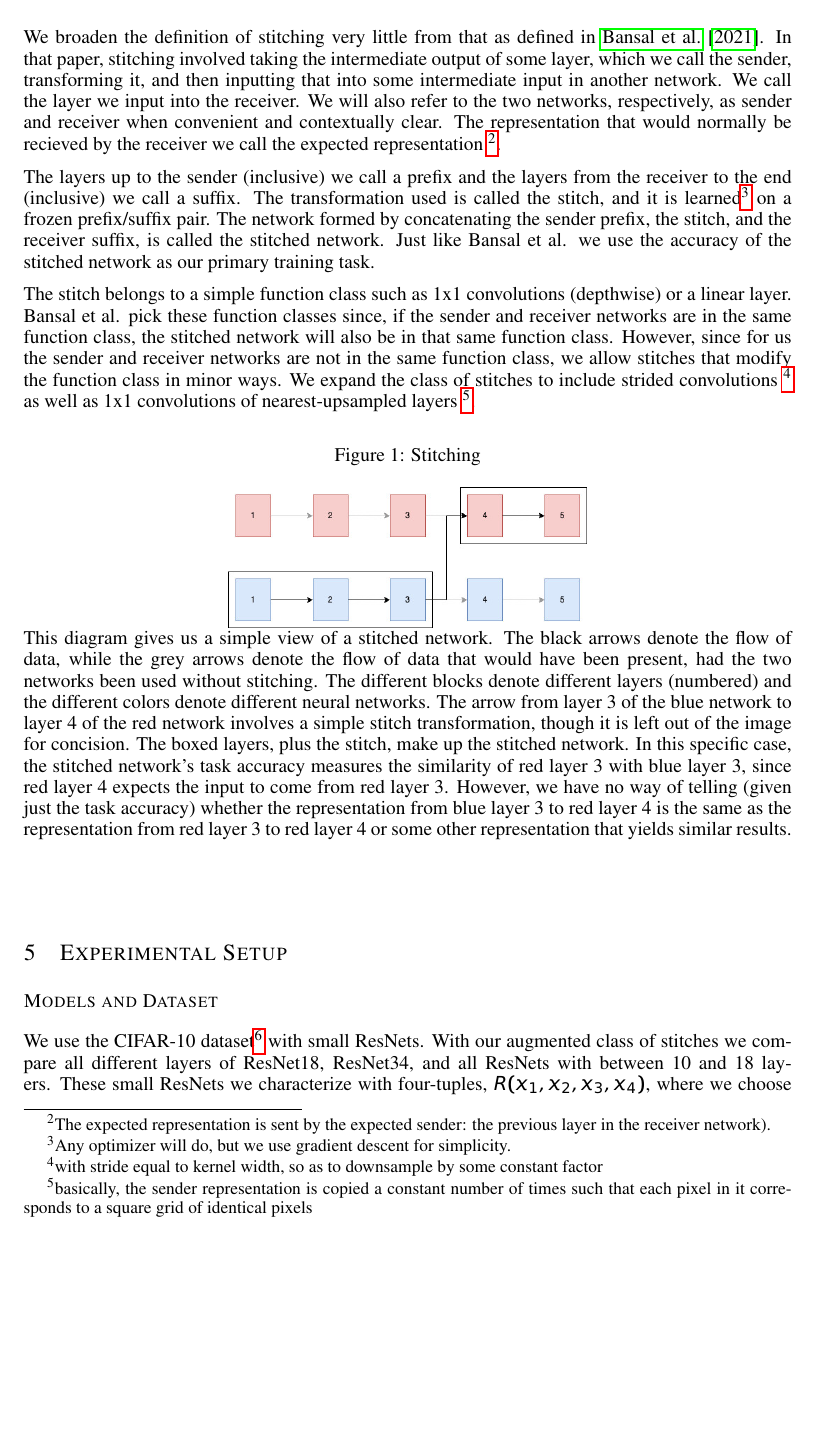
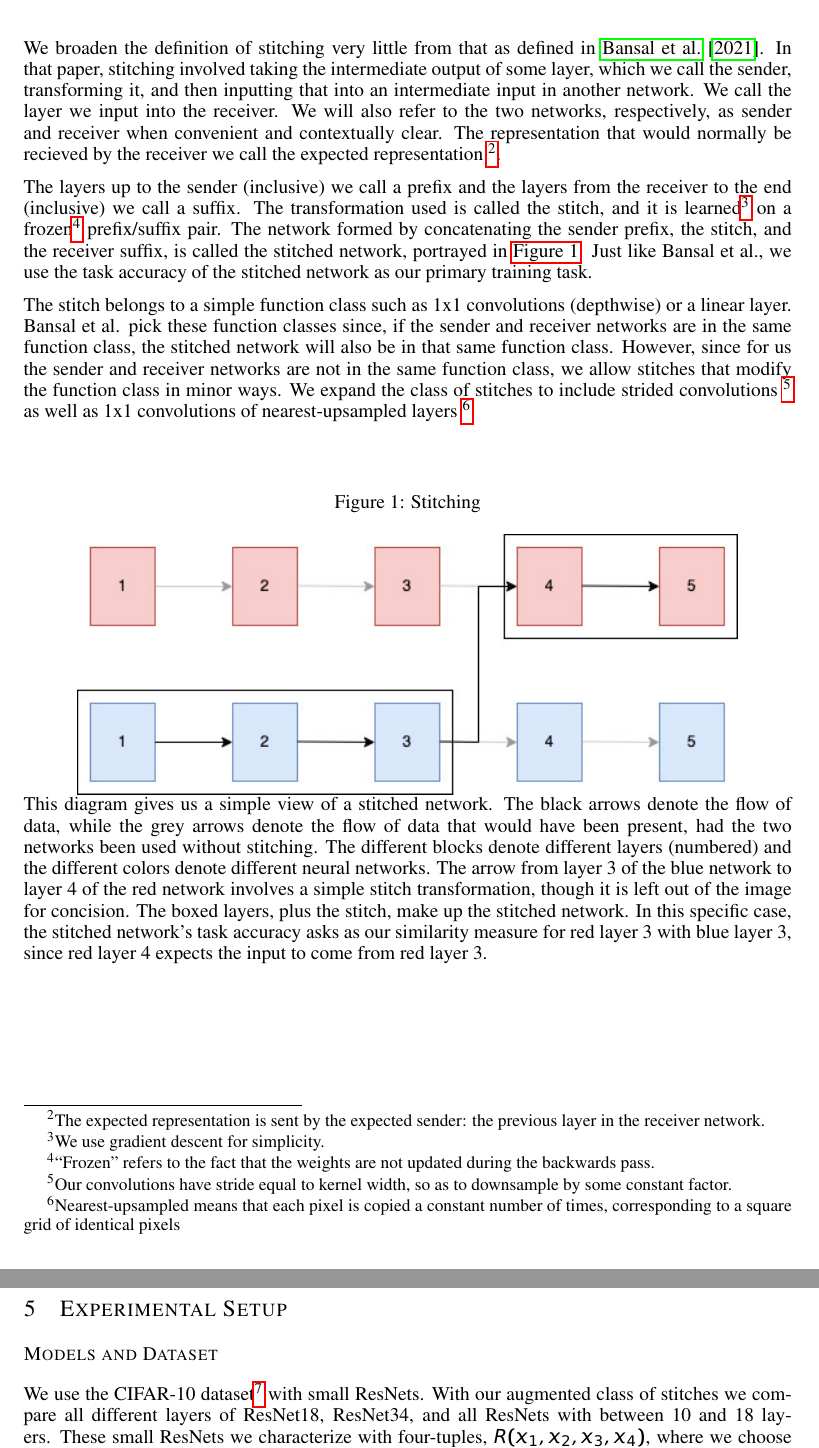
Before and after one commit to 4gatepylon/ModelStitching_LookingForFunctionalSimilarityBetweenRepresentations, a LaTeX paper (ICLR-Draft-Paper-Dry-Run/iclr2021_conference.tex): part of page 3 of 11 before the commit and two parts of pages 3 and 4 of 11 after it, the two joined at a grey line, cut so that both start at the same text, the shorter picture padded with empty space. Compiled offline with pdfLaTeX.

Commit message:
cleaned up the stitching section

```diff
--- a/ICLR-Draft-Paper-Dry-Run/iclr2021_conference.tex
+++ b/ICLR-Draft-Paper-Dry-Run/iclr2021_conference.tex
@@ -155,40 +157,42 @@ fully conclusive, but suggests that not all stitches may be doing what we though
 \label{Stitching}
 We broaden the definition of stitching very little from that as defined in \cite{Bansal2021RevisitingMS}. In that paper,
 stitching involved taking the intermediate output of some layer, which we call the sender, transforming it, and then
-inputting that into some intermediate input in another network. We call the layer we input into the receiver. We
+inputting that into an intermediate input in another network. We call the layer we input into the receiver. We
 will also refer to the two networks, respectively, as sender and receiver when convenient and contextually clear.
 The representation that would normally be recieved by the receiver we call the expected representation
 \footnote{The expected representation is sent by
-the expected sender: the previous layer in the receiver network).}.
+the expected sender: the previous layer in the receiver network.}.
 
 The layers up to the sender (inclusive) we call a prefix and the layers from the receiver to the end (inclusive) we call
-a suffix. The transformation used is called the stitch, and it is learned\footnote{Any optimizer will do, but we use gradient descent for simplicity.}
-on a frozen prefix/suffix pair. The network formed by concatenating the sender prefix, the stitch, and the receiver
-suffix, is called the stitched network. Just like Bansal et al. we use the accuracy of the stitched network as our
+a suffix. The transformation used is called the stitch, and it is learned\footnote{We use gradient descent for simplicity.}
+on a frozen\footnote{``Frozen'' refers to the fact that the weights are not updated during the backwards pass.}
+prefix/suffix pair. The network formed by concatenating the sender prefix, the stitch, and the receiver
+suffix, is called the stitched network, portrayed in \hyperref[Figure1]{Figure 1}. Just like Bansal et al., we use the task accuracy of the stitched network as our
 primary training task.
 
 The stitch belongs to a simple function class such as 1x1 convolutions (depthwise) or
 a linear layer. Bansal et al. pick these function classes since, if the sender and receiver networks are in the same
 function class, the stitched network will also be in that same function class. However, since for us the sender and
 receiver networks are not in the same function class, we allow stitches that modify the function class in minor ways.
-We expand the class of stitches to include strided convolutions \footnote{with stride equal to kernel width, so as to downsample
-by some constant factor} as well as 1x1 convolutions of nearest-upsampled layers \footnote{basically, the sender representation
-is copied a constant number of times such that each pixel in it corresponds to a square grid of identical pixels}.
+We expand the class of stitches to include strided convolutions
+\footnote{Our convolutions have stride equal to kernel width, so as to downsample
+by some constant factor.} as well as 1x1 convolutions of nearest-upsampled layers
+\footnote{Nearest-upsampled means that each pixel
+is copied a constant number of times, corresponding to a square grid of identical pixels}.
 
+\label{Figure1}
 \begin{center}
    \begin{figure}[h!]
       \centering
       \caption{Stitching}
-      \includegraphics[width=6.5cm]{stitch.jpg}
+      \includegraphics[width=12cm]{stitch.jpg}
       \caption*{This diagram gives us a simple view of a stitched network. The black arrows denote the flow of data, while
       the grey arrows denote the flow of data that would have been present, had the two networks been used without stitching.
       The different blocks denote different layers (numbered) and the different colors denote different neural networks. The arrow
       from layer 3 of the blue network to layer 4 of the red network involves a simple stitch transformation, though it is left
       out of the image for concision. The boxed layers, plus the stitch, make up the stitched network. In this specific case,
-      the stitched network's task accuracy measures the similarity of red layer 3 with blue layer 3, since red layer 4 expects the
-      input to come from red layer 3. However, we have no way of telling (given just the task accuracy) whether the representation
-      from blue layer 3 to red layer 4 is the same as the representation from red layer 3 to red layer 4 or some other representation
-      that yields similar results.}
+      the stitched network's task accuracy asks as our similarity measure for red layer 3 with
+      blue layer 3, since red layer 4 expects the input to come from red layer 3.}
    \end{figure}
 \end{center}
 
```
Also changed, not shown: ICLR-Draft-Paper-Dry-Run/iclr2021_conference.bib (+20 -0 lines), ICLR-Draft-Paper-Dry-Run/iclr2021_conference.tex (23 more changed lines).
